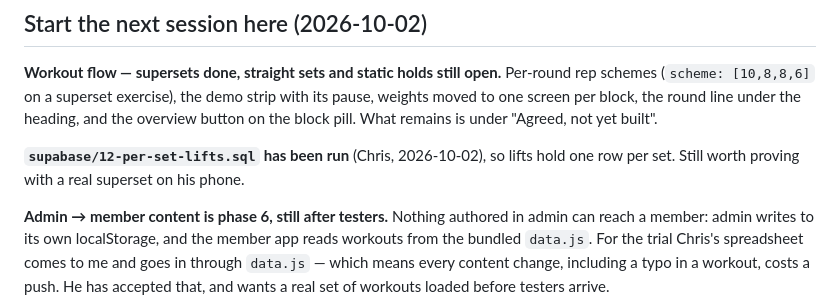
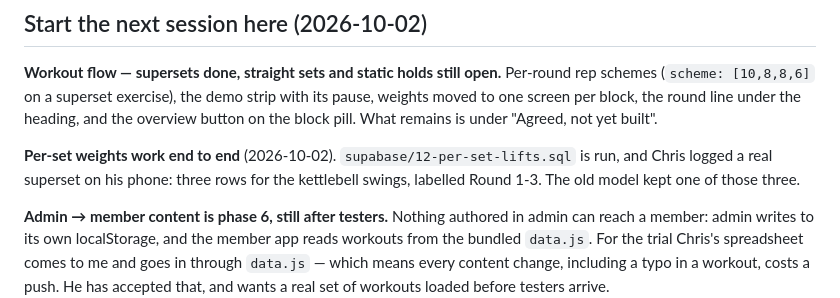
Before and after one commit to BurnClub/burn-club, a Markdown page: NOTES.md, the part around the change. Drawn GitHub-style.

Commit message:
Record per-set weights as proven end to end
Co-Authored-By: Claude Opus 5 <noreply@anthropic.com>

```diff
--- a/NOTES.md
+++ b/NOTES.md
@@ -8,8 +8,9 @@ strip with its pause, weights moved to one screen per block, the round line
 under the heading, and the overview button on the block pill. What remains is
 under "Agreed, not yet built".
 
-**`supabase/12-per-set-lifts.sql` has been run** (Chris, 2026-10-02), so lifts
-hold one row per set. Still worth proving with a real superset on his phone.
+**Per-set weights work end to end** (2026-10-02). `supabase/12-per-set-lifts.sql`
+is run, and Chris logged a real superset on his phone: three rows for the
+kettlebell swings, labelled Round 1-3. The old model kept one of those three.
 
 **Admin → member content is phase 6, still after testers.** Nothing authored in
 admin can reach a member: admin writes to its own localStorage, and the member
```
